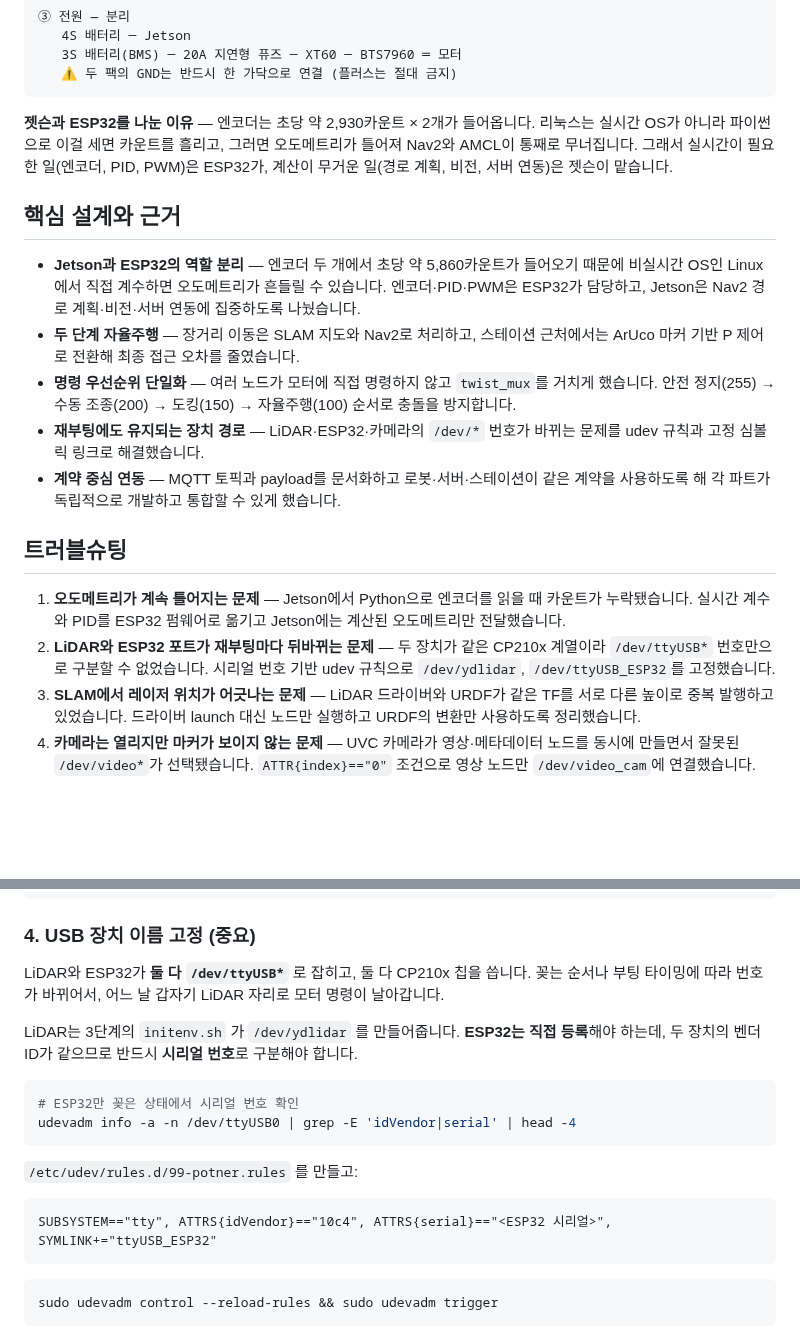
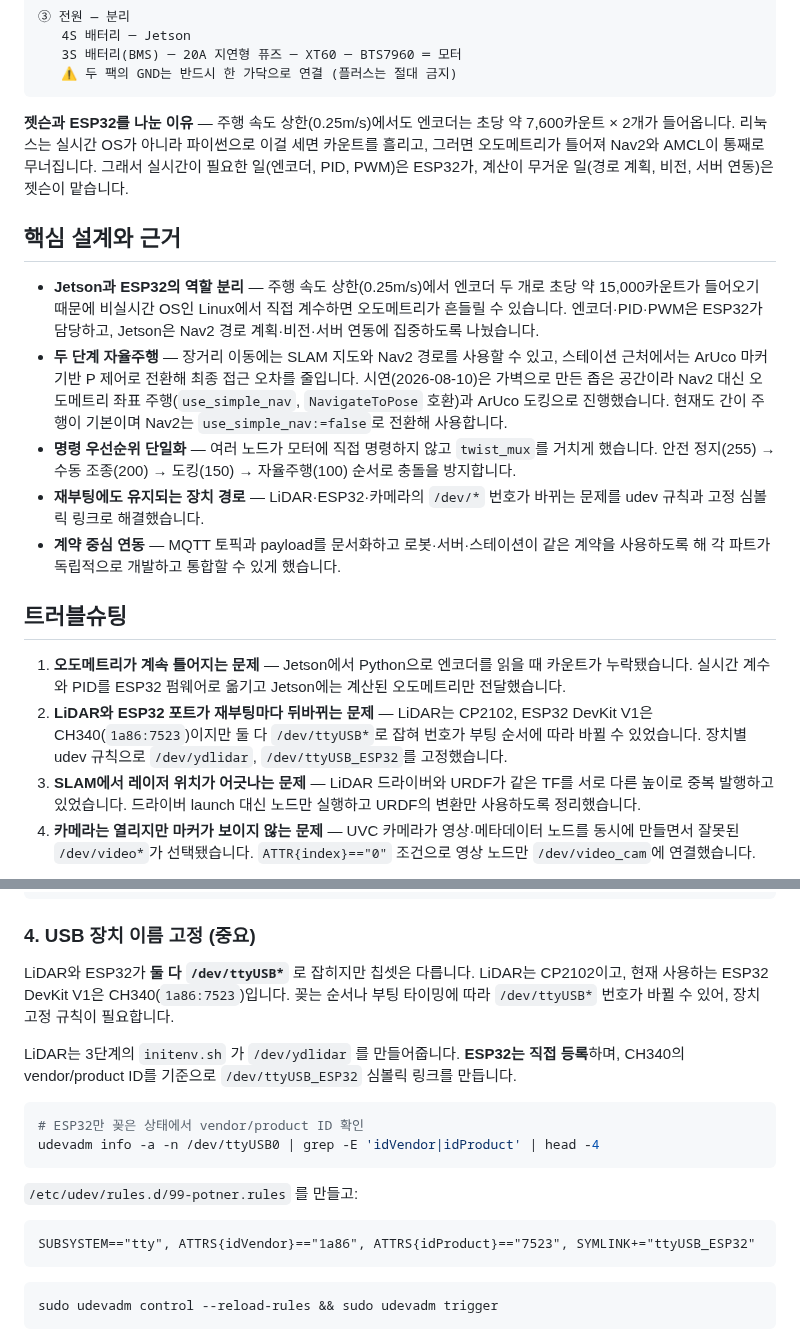
Before and after one commit to jerry1700/Potner-Robot, a Markdown page: README.md, 2 parts joined by grey strips. Rendered like a GitHub page; blank space fills up the shorter version.

Commit message:
docs(readme): 엔코더·시연 주행·USB 장치 설명 정정
- 엔코더 계수량을 현재 펌웨어 기준(0.25m/s에서 약 7,600카운트 × 2)으로 수정
- 2026-08-10 시연은 오도메트리 좌표 주행 + ArUco 도킹으로 진행했고, 간이 주행/Nav2 전환 조건을 명시
- LiDAR는 CP2102, ESP32 DevKit V1은 CH340(1a86:7523)으로 장치 설명과 udev 예시를 정정
- docs/WIRING.md의 USB 칩셋·장치 고정 설명도 같은 기준으로 맞춤

````diff
--- a/README.md
+++ b/README.md
@@ -96,7 +96,7 @@ SSAFY 15기 공통 프로젝트 · E104 친구사이 · 2026.07 ~ 08
    ⚠️ 두 팩의 GND는 반드시 한 가닥으로 연결 (플러스는 절대 금지)
 ```
 
-**젯슨과 ESP32를 나눈 이유** — 엔코더는 초당 약 2,930카운트 × 2개가 들어옵니다.
+**젯슨과 ESP32를 나눈 이유** — 주행 속도 상한(0.25m/s)에서도 엔코더는 초당 약 7,600카운트 × 2개가 들어옵니다.
 리눅스는 실시간 OS가 아니라 파이썬으로 이걸 세면 카운트를 흘리고, 그러면
 오도메트리가 틀어져 Nav2와 AMCL이 통째로 무너집니다. 그래서 실시간이
 필요한 일(엔코더, PID, PWM)은 ESP32가, 계산이 무거운 일(경로 계획, 비전,
@@ -104,8 +104,8 @@ SSAFY 15기 공통 프로젝트 · E104 친구사이 · 2026.07 ~ 08
 
 ## 핵심 설계와 근거
 
-- **Jetson과 ESP32의 역할 분리** — 엔코더 두 개에서 초당 약 5,860카운트가 들어오기 때문에 비실시간 OS인 Linux에서 직접 계수하면 오도메트리가 흔들릴 수 있습니다. 엔코더·PID·PWM은 ESP32가 담당하고, Jetson은 Nav2 경로 계획·비전·서버 연동에 집중하도록 나눴습니다.
-- **두 단계 자율주행** — 장거리 이동은 SLAM 지도와 Nav2로 처리하고, 스테이션 근처에서는 ArUco 마커 기반 P 제어로 전환해 최종 접근 오차를 줄였습니다.
+- **Jetson과 ESP32의 역할 분리** — 주행 속도 상한(0.25m/s)에서 엔코더 두 개로 초당 약 15,000카운트가 들어오기 때문에 비실시간 OS인 Linux에서 직접 계수하면 오도메트리가 흔들릴 수 있습니다. 엔코더·PID·PWM은 ESP32가 담당하고, Jetson은 Nav2 경로 계획·비전·서버 연동에 집중하도록 나눴습니다.
+- **두 단계 자율주행** — 장거리 이동에는 SLAM 지도와 Nav2 경로를 사용할 수 있고, 스테이션 근처에서는 ArUco 마커 기반 P 제어로 전환해 최종 접근 오차를 줄입니다. 시연(2026-08-10)은 가벽으로 만든 좁은 공간이라 Nav2 대신 오도메트리 좌표 주행(`use_simple_nav`, `NavigateToPose` 호환)과 ArUco 도킹으로 진행했습니다. 현재도 간이 주행이 기본이며 Nav2는 `use_simple_nav:=false`로 전환해 사용합니다.
 - **명령 우선순위 단일화** — 여러 노드가 모터에 직접 명령하지 않고 `twist_mux`를 거치게 했습니다. 안전 정지(255) → 수동 조종(200) → 도킹(150) → 자율주행(100) 순서로 충돌을 방지합니다.
 - **재부팅에도 유지되는 장치 경로** — LiDAR·ESP32·카메라의 `/dev/*` 번호가 바뀌는 문제를 udev 규칙과 고정 심볼릭 링크로 해결했습니다.
 - **계약 중심 연동** — MQTT 토픽과 payload를 문서화하고 로봇·서버·스테이션이 같은 계약을 사용하도록 해 각 파트가 독립적으로 개발하고 통합할 수 있게 했습니다.
@@ -113,7 +113,7 @@ SSAFY 15기 공통 프로젝트 · E104 친구사이 · 2026.07 ~ 08
 ## 트러블슈팅
 
 1. **오도메트리가 계속 틀어지는 문제** — Jetson에서 Python으로 엔코더를 읽을 때 카운트가 누락됐습니다. 실시간 계수와 PID를 ESP32 펌웨어로 옮기고 Jetson에는 계산된 오도메트리만 전달했습니다.
-2. **LiDAR와 ESP32 포트가 재부팅마다 뒤바뀌는 문제** — 두 장치가 같은 CP210x 계열이라 `/dev/ttyUSB*` 번호만으로 구분할 수 없었습니다. 시리얼 번호 기반 udev 규칙으로 `/dev/ydlidar`, `/dev/ttyUSB_ESP32`를 고정했습니다.
+2. **LiDAR와 ESP32 포트가 재부팅마다 뒤바뀌는 문제** — LiDAR는 CP2102, ESP32 DevKit V1은 CH340(`1a86:7523`)이지만 둘 다 `/dev/ttyUSB*`로 잡혀 번호가 부팅 순서에 따라 바뀔 수 있었습니다. 장치별 udev 규칙으로 `/dev/ydlidar`, `/dev/ttyUSB_ESP32`를 고정했습니다.
 3. **SLAM에서 레이저 위치가 어긋나는 문제** — LiDAR 드라이버와 URDF가 같은 TF를 서로 다른 높이로 중복 발행하고 있었습니다. 드라이버 launch 대신 노드만 실행하고 URDF의 변환만 사용하도록 정리했습니다.
 4. **카메라는 열리지만 마커가 보이지 않는 문제** — UVC 카메라가 영상·메타데이터 노드를 동시에 만들면서 잘못된 `/dev/video*`가 선택됐습니다. `ATTR{index}=="0"` 조건으로 영상 노드만 `/dev/video_cam`에 연결했습니다.
 
@@ -241,23 +241,20 @@ ros2 topic hz /scan     # 다른 터미널
 
 ### 4. USB 장치 이름 고정 (중요)
 
-LiDAR와 ESP32가 **둘 다 `/dev/ttyUSB*`** 로 잡히고, 둘 다 CP210x 칩을
-씁니다. 꽂는 순서나 부팅 타이밍에 따라 번호가 바뀌어서, 어느 날 갑자기
-LiDAR 자리로 모터 명령이 날아갑니다.
+LiDAR와 ESP32가 **둘 다 `/dev/ttyUSB*`** 로 잡히지만 칩셋은 다릅니다. LiDAR는 CP2102이고, 현재 사용하는 ESP32 DevKit V1은 CH340(`1a86:7523`)입니다. 꽂는 순서나 부팅 타이밍에 따라 `/dev/ttyUSB*` 번호가 바뀔 수 있어, 장치 고정 규칙이 필요합니다.
 
 LiDAR는 3단계의 `initenv.sh` 가 `/dev/ydlidar` 를 만들어줍니다. **ESP32는
-직접 등록**해야 하는데, 두 장치의 벤더 ID가 같으므로 반드시 **시리얼 번호**로
-구분해야 합니다.
+직접 등록**하며, CH340의 vendor/product ID를 기준으로 `/dev/ttyUSB_ESP32` 심볼릭 링크를 만듭니다.
 
 ```bash
-# ESP32만 꽂은 상태에서 시리얼 번호 확인
-udevadm info -a -n /dev/ttyUSB0 | grep -E 'idVendor|serial' | head -4
+# ESP32만 꽂은 상태에서 vendor/product ID 확인
+udevadm info -a -n /dev/ttyUSB0 | grep -E 'idVendor|idProduct' | head -4
 ```
 
 `/etc/udev/rules.d/99-potner.rules` 를 만들고:
 
 ```
-SUBSYSTEM=="tty", ATTRS{idVendor}=="10c4", ATTRS{serial}=="<ESP32 시리얼>", SYMLINK+="ttyUSB_ESP32"
+SUBSYSTEM=="tty", ATTRS{idVendor}=="1a86", ATTRS{idProduct}=="7523", SYMLINK+="ttyUSB_ESP32"
 ```
 
 ```bash
````
Also changed, not shown: docs/WIRING.md (+3 -5 lines).
